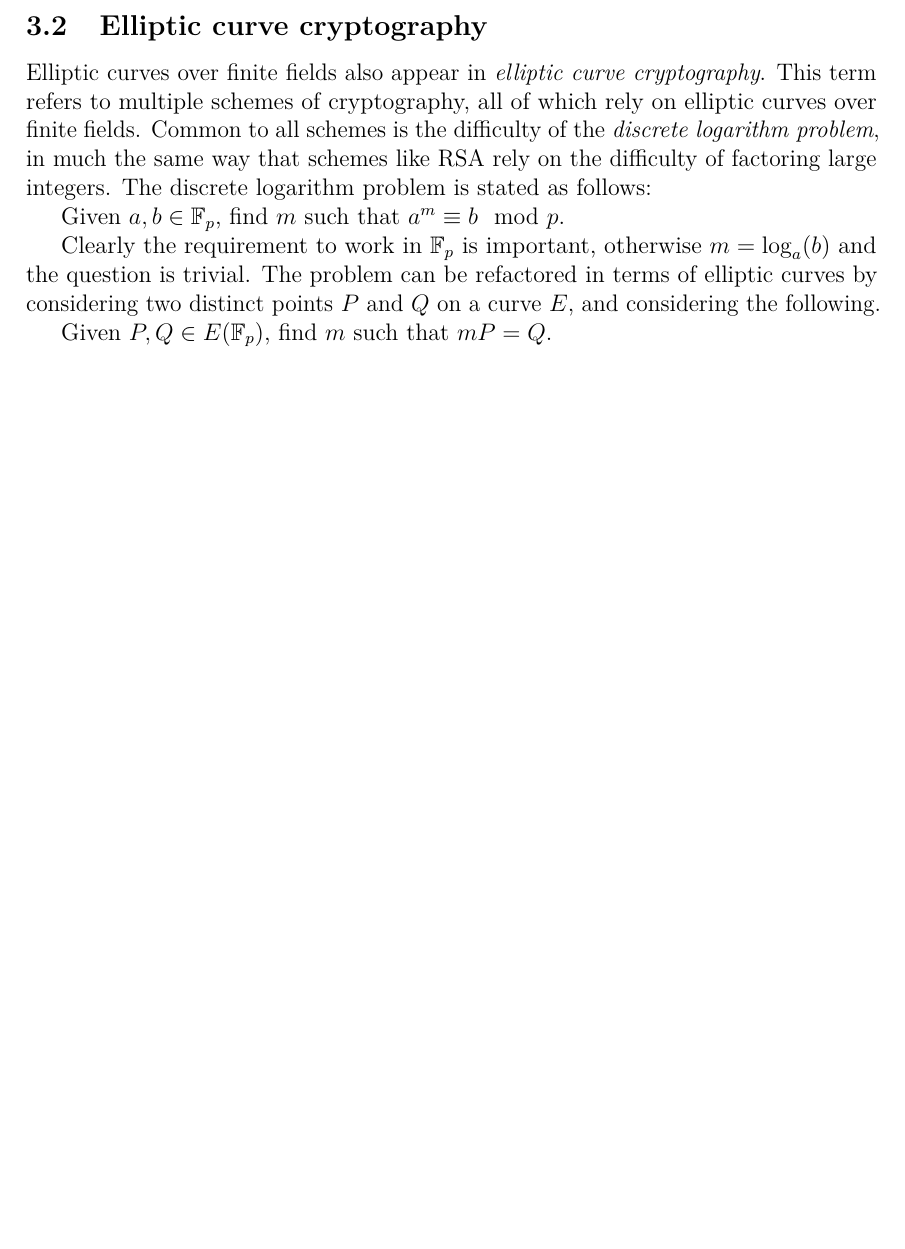
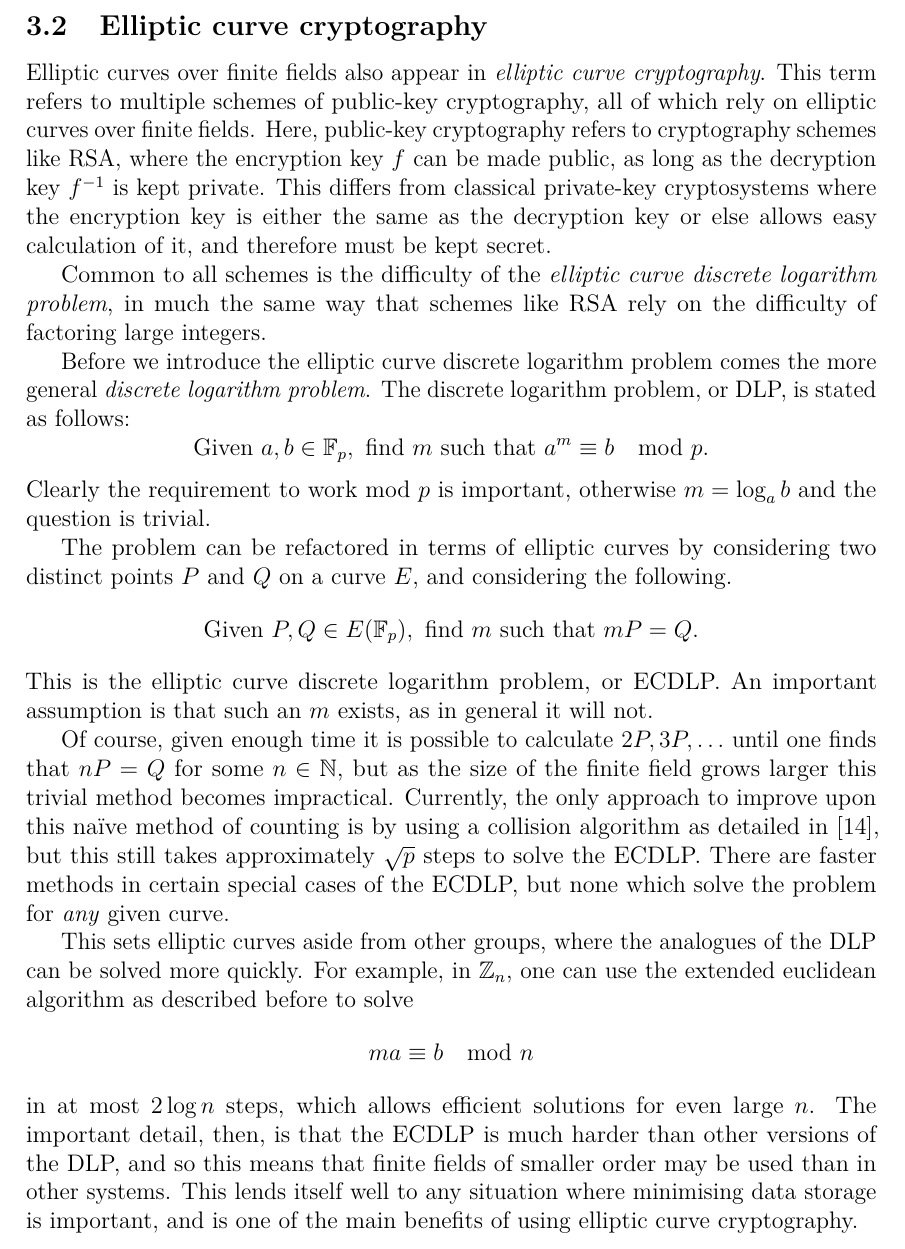
Before and after one commit to WillOnGit/dissertation, a LaTeX thesis (LaTeX/dissertation.tex, which reads LaTeX/ecc.tex): part of page 31 of 33, cut so that both start at the same text, the shorter picture padded with empty space. Compiled offline with pdfLaTeX.

Commit message:
Add to ecc

```diff
--- a/LaTeX/ecc.tex
+++ b/LaTeX/ecc.tex
@@ -1,11 +1,27 @@
 Elliptic curves over finite fields also appear in \emph{elliptic curve cryptography}.
-This term refers to multiple schemes of cryptography, all of which rely on elliptic curves over finite fields.
-Common to all schemes is the difficulty of the \emph{discrete logarithm problem}, in much the same way that schemes like RSA rely on the difficulty of factoring large integers.
-The discrete logarithm problem is stated as follows:
+This term refers to multiple schemes of public-key cryptography, all of which rely on elliptic curves over finite fields.
+Here, public-key cryptography refers to cryptography schemes like RSA, where the encryption key $f$ can be made public, as long as the decryption key $f^{-1}$ is kept private.
+This differs from classical private-key cryptosystems where the encryption key is either the same as the decryption key or else allows easy calculation of it, and therefore must be kept secret.
 
-Given $a,b \in \fp$, find $m$ such that $a^m \equiv b \mod p$.
+Common to all schemes is the difficulty of the \emph{elliptic curve discrete logarithm problem}, in much the same way that schemes like RSA rely on the difficulty of factoring large integers.
 
-Clearly the requirement to work in $\fp$ is important, otherwise $m = \log_a(b)$ and the question is trivial.
+Before we introduce the elliptic curve discrete logarithm problem comes the more general \emph{discrete logarithm problem}.
+The discrete logarithm problem, or DLP, is stated as follows:
+$$\text{Given }a,b \in \fp,\text{ find } m \text{ such that } a^m \equiv b \mod p.$$
+Clearly the requirement to work mod $p$ is important, otherwise $m = \log_a b$ and the question is trivial.
+
 The problem can be refactored in terms of elliptic curves by considering two distinct points $P$ and $Q$ on a curve $E$, and considering the following.
+$$\text{Given }P,Q \in E(\fp),\text{ find } m \text{ such that } mP = Q.$$
+This is the elliptic curve discrete logarithm problem, or ECDLP.
+An important assumption is that such an $m$ exists, as in general it will not.
 
-Given $P,Q \in E(\fp)$, find $m$ such that $mP = Q$.
+Of course, given enough time it is possible to calculate $2P,3P,\ldots$ until one finds that $nP = Q$ for some $n\in\N$, but as the size of the finite field grows larger this trivial method becomes impractical.
+Currently, the only approach to improve upon this naïve method of counting is by using a collision algorithm as detailed in \cite{tate2013}, but this still takes approximately $\sqrt{p}$ steps to solve the ECDLP.
+There are faster methods in certain special cases of the ECDLP, but none which solve the problem for \emph{any} given curve.
+
+This sets elliptic curves aside from other groups, where the analogues of the DLP can be solved more quickly.
+For example, in $\zn$, one can use the extended euclidean algorithm as described before to solve
+$$ma \equiv b \mod n$$
+in at most $2\log n$ steps, which allows efficient solutions for even large $n$.
+The important detail, then, is that the ECDLP is much harder than other versions of the DLP, and so this means that finite fields of smaller order may be used than in other systems.
+This lends itself well to any situation where minimising data storage is important, and is one of the main benefits of using elliptic curve cryptography.
```
